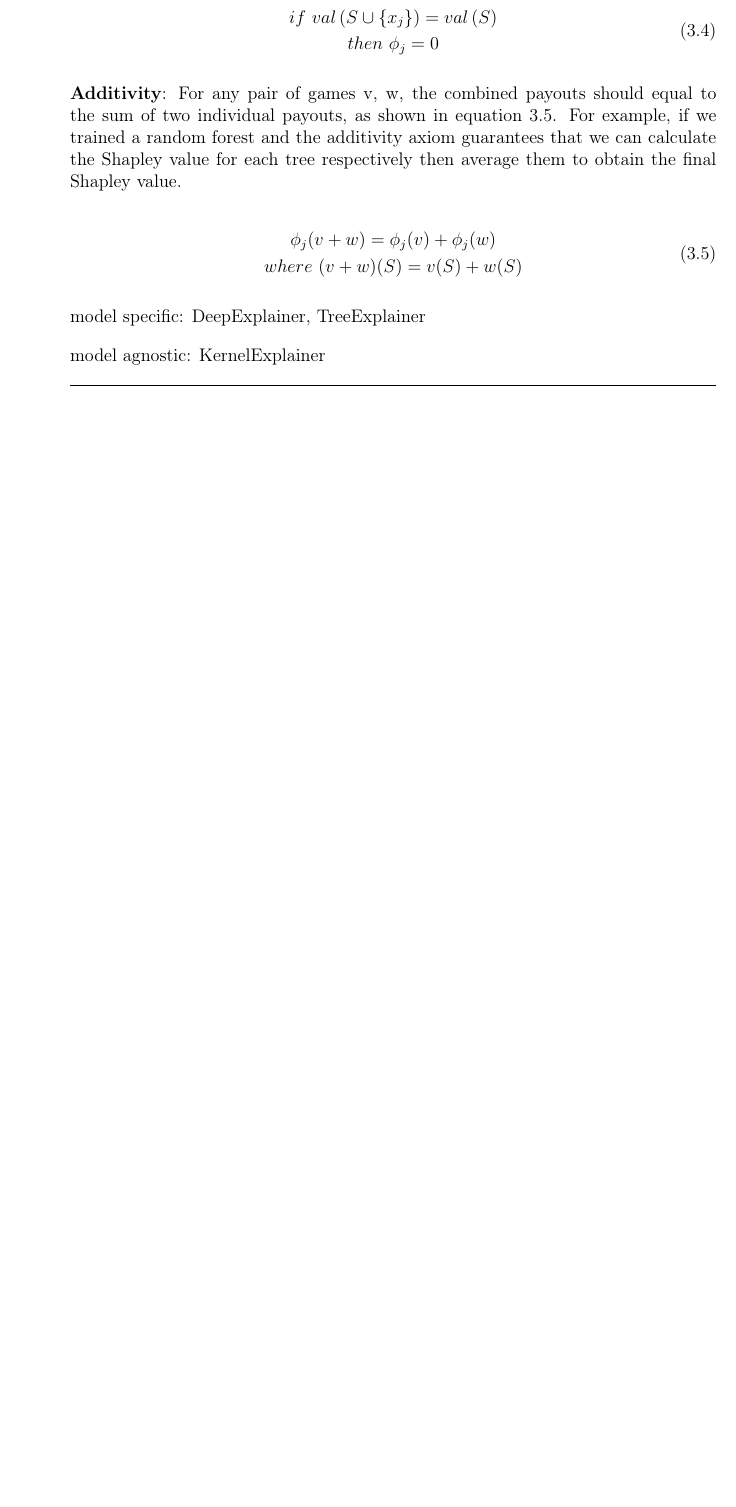
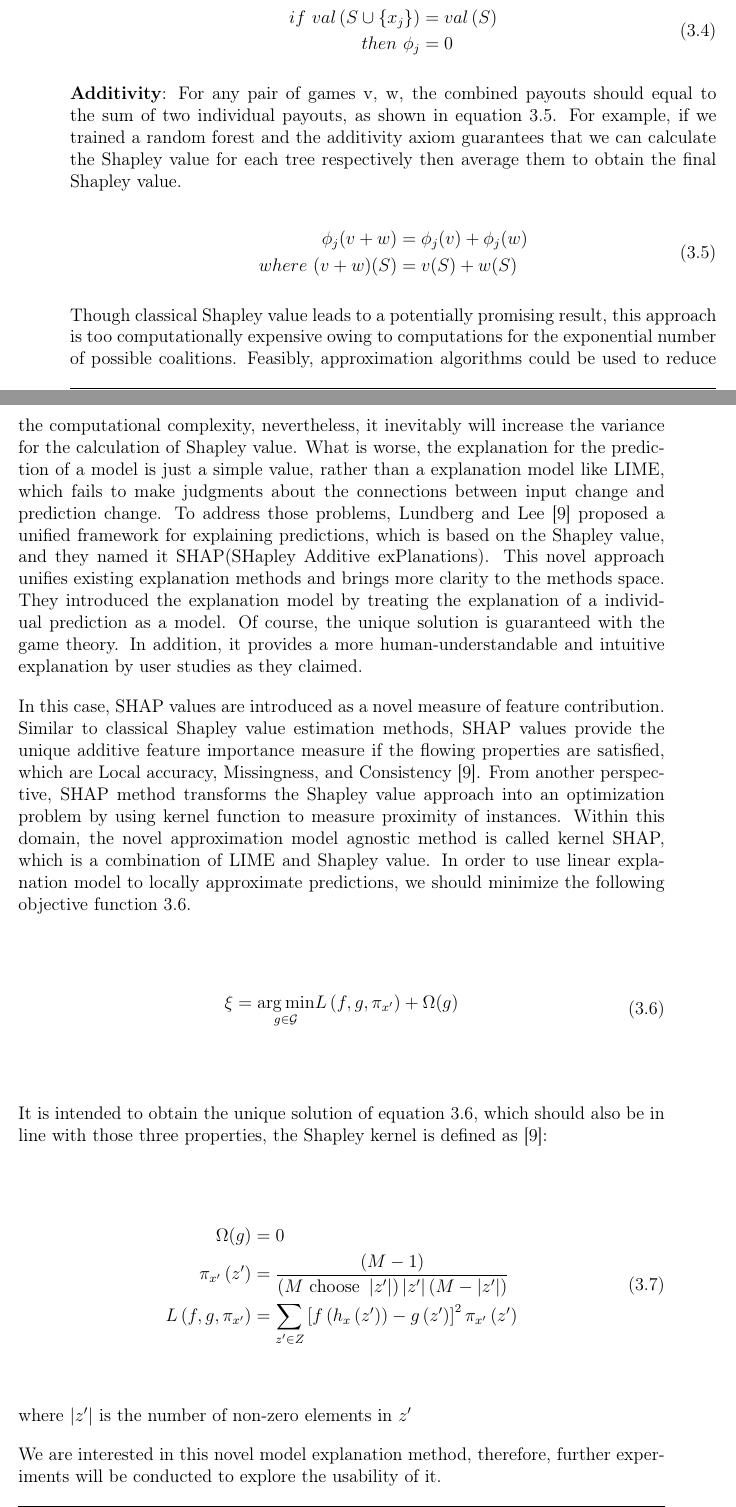
Before and after one commit to XiaoqiMa/Master-Thesis, a LaTeX thesis (Thesis/ExplainVariable.tex, which reads Thesis/chapters/03_methods.tex): part of page 16 of 23 before the commit and two parts of pages 16 and 17 of 23 after it, the two joined at a grey line, cut so that both start at the same text, the shorter picture padded with empty space. Compiled offline with pdfLaTeX.

Commit message:
update SHAP chapter

```diff
--- a/Thesis/chapters/03_methods.tex
+++ b/Thesis/chapters/03_methods.tex
@@ -72,23 +80,34 @@ then \  \phi_{j} = 0
 
 \begin{equation} \label{eq:additivity}
 \begin{gathered}
-\phi_{j}(v+w) = \phi_{j}(v) + \phi_{j}(w) \\
-where \ (v+w)(S) = v(S) + w(S)
+\begin{aligned}
+\phi_{j}(v+w) &= \phi_{j}(v) + \phi_{j}(w) \\
+where \ (v+w)(S) &= v(S) + w(S)
+\end{aligned}
 \end{gathered}
 \end{equation}
 
+Though classical Shapley value leads to a potentially promising result, this approach is too computationally expensive owing to computations for the exponential number of possible coalitions. Feasibly, approximation algorithms could be used to reduce the computational complexity, nevertheless, it inevitably will increase the variance for the calculation of Shapley value. What is worse, the explanation for the prediction of a model is just a simple value, rather than a explanation model like LIME, which fails to make judgments about the connections between input change and prediction change. To address those problems, Lundberg and Lee \cite{lundberg2017unified} proposed a unified framework for explaining predictions, which is based on the Shapley value, and they named it SHAP(SHapley Additive exPlanations). This novel approach unifies existing explanation methods and brings more clarity to the methods space. They introduced the explanation model by treating the explanation of a individual prediction as a model. Of course, the unique solution is guaranteed with the game theory. In addition, it provides a more human-understandable and intuitive explanation by user studies as they claimed.
 
+In this case, SHAP values are introduced as a novel measure of feature contribution. Similar to classical Shapley value estimation methods, SHAP values provide the unique additive feature importance measure if the flowing properties are satisfied, which are Local accuracy, Missingness, and Consistency \cite{lundberg2017unified}. From another perspective, SHAP method transforms the Shapley value approach into an optimization problem by using kernel function to measure proximity of instances. Within this domain, the novel approximation model agnostic method is called kernel SHAP, which is a combination of LIME and Shapley value. In order to use linear explanation model to locally approximate predictions, we should minimize the following objective function \ref{eq:lime}.
 
-%The Shapley value is the only attribution method that satisfies the properties Efficiency, Symmetry, Dummy and Additivity, which together can be considered a definition of a fair payout.
-%In response, various methods have recently been proposed to help users interpret the predictions of complex models, but it is often unclear how these methods are related and when one method is preferable over another. To address this problem, we present a unified framework for interpreting predictions, SHAP (SHapley Additive exPlanations). SHAP assigns each feature an importance value for a particular prediction. \cite{lundberg2017unified}
+\begin{equation} \label{eq:lime}
+\begin{gathered}
+\xi=\underset{g \in \mathcal{G}}{\arg \min } L\left(f, g, \pi_{x^{\prime}}\right)+\Omega(g)
+\end{gathered}
+\end{equation}
 
+It is intended to obtain the unique solution of equation \ref{eq:lime}, which should also be in line with those three properties, the Shapley kernel is defined as \cite{lundberg2017unified}:
 
+\begin{equation} \label{eq:shap_kernel}
+\begin{gathered}
+\begin{aligned} \Omega(g) &=0 \\ \pi_{x^{\prime}}\left(z^{\prime}\right) &=\frac{(M-1)}{\left(M \text { choose }\left|z^{\prime}\right|\right)\left|z^{\prime}\right|\left(M-\left|z^{\prime}\right|\right)} \\ L\left(f, g, \pi_{x^{\prime}}\right) &=\sum_{z^{\prime} \in Z}\left[f\left(h_{x}\left(z^{\prime}\right)\right)-g\left(z^{\prime}\right)\right]^{2} \pi_{x^{\prime}}\left(z^{\prime}\right) \end{aligned}
+\end{gathered}
+\end{equation}
+where $|z^\prime|$ is the number of non-zero elements in $z^\prime$
 
+We are interested in this novel model explanation method, therefore, further experiments will be conducted to explore the usability of it.
 
-
-model specific: DeepExplainer, TreeExplainer
-
-model agnostic: KernelExplainer
 
 \section{Pattern mining with Local interpretation methods}
 
```
Also changed, not shown: Thesis/ExplainVariable.pdf, Thesis/chapters/03_methods.tex (20 more changed lines).
